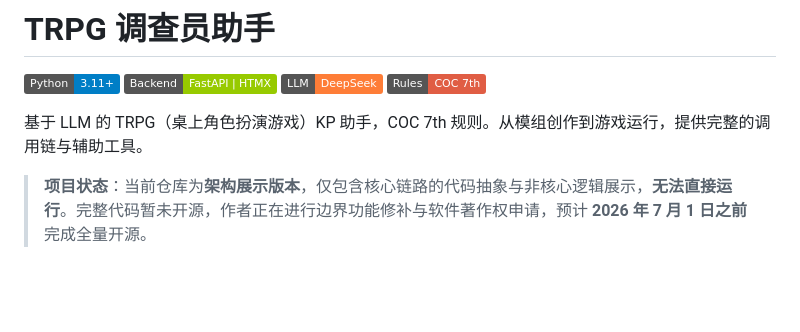
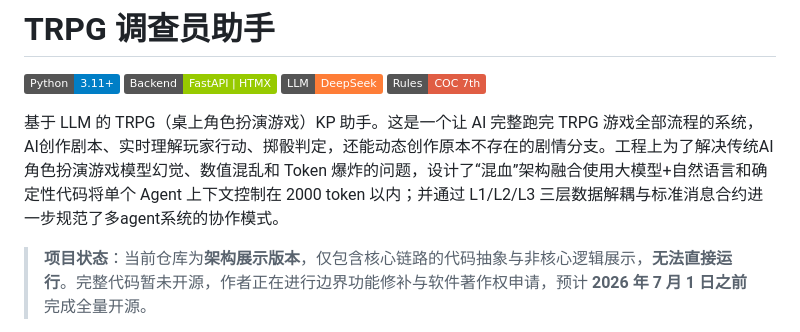
Before and after one commit to Yuxuan1609/TRPG_Simulator_Showcase, a Markdown page: readme.md, the part around the change. Drawn GitHub-style; badges without logos; blank space fills up the shorter version.

```diff
--- a/readme.md
+++ b/readme.md
@@ -5,7 +5,7 @@
 [![LLM](https://img.shields.io/badge/LLM-DeepSeek-orange)]()
 [![Rules](https://img.shields.io/badge/Rules-COC%207th-red)]()
 
-基于 LLM 的 TRPG（桌上角色扮演游戏）KP 助手，COC 7th 规则。从模组创作到游戏运行，提供完整的调用链与辅助工具。
+基于 LLM 的 TRPG（桌上角色扮演游戏）KP 助手。这是一个让 AI 完整跑完 TRPG 游戏全部流程的系统，AI创作剧本、实时理解玩家行动、掷骰判定，还能动态创作原本不存在的剧情分支。工程上为了解决传统AI角色扮演游戏模型幻觉、数值混乱和 Token 爆炸的问题，设计了“混血”架构融合使用大模型+自然语言和确定性代码将单个 Agent 上下文控制在 2000 token 以内；并通过 L1/L2/L3 三层数据解耦与标准消息合约进一步规范了多agent系统的协作模式。
 
 > **项目状态**：当前仓库为**架构展示版本**，仅包含核心链路的代码抽象与非核心逻辑展示，**无法直接运行**。完整代码暂未开源，作者正在进行边界功能修补与软件著作权申请，预计 **2026 年 7 月 1 日之前**完成全量开源。
 
```
